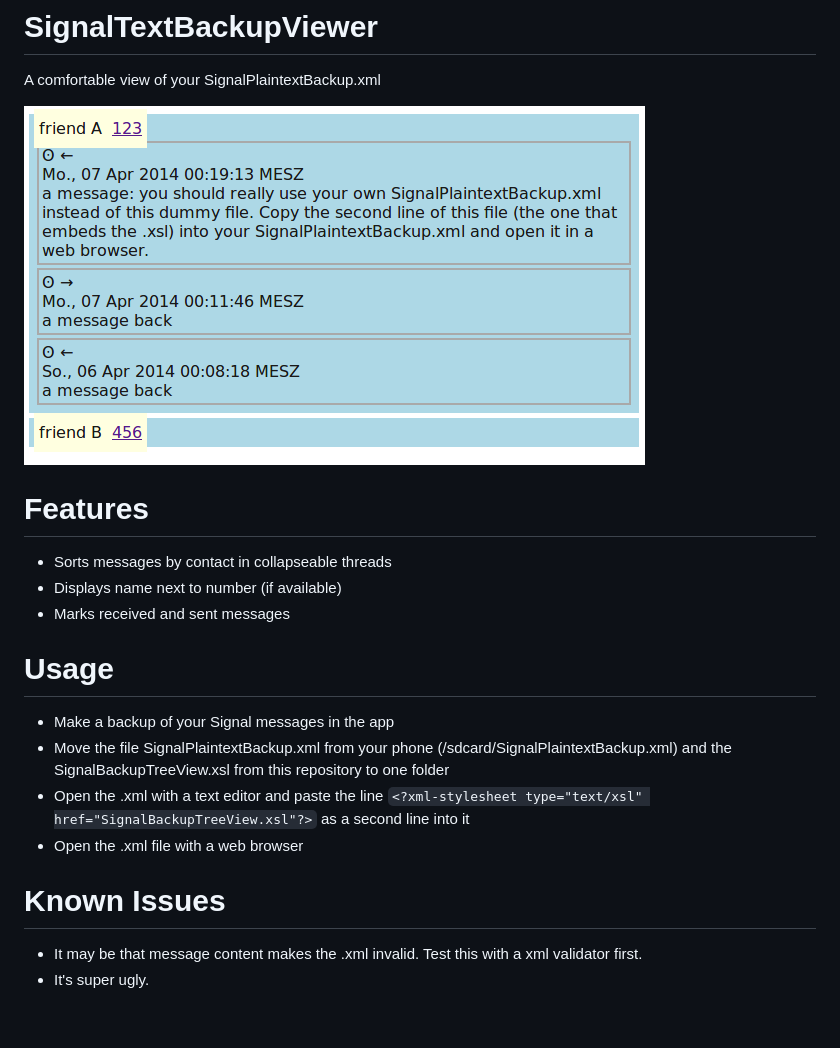
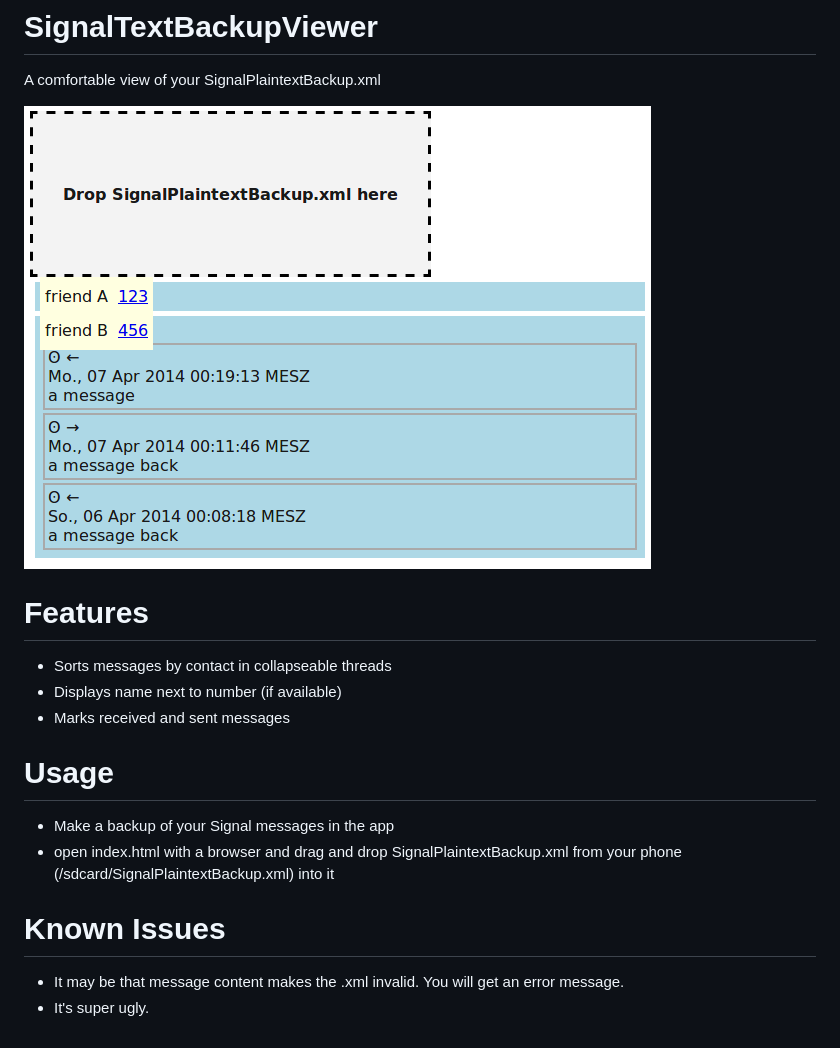
Before and after one commit to baumschubser/SignalTextBackupViewer, a Markdown page: README.md, the part around the change. Rendered like a GitHub page; pictures changed too: screenshot.png.

Commit message:
readme and screenshot update

```diff
--- a/README.md
+++ b/README.md
@@ -2,7 +2,6 @@
 A comfortable view of your SignalPlaintextBackup.xml
 
 ![A screenshot of the current version](screenshot.png "This is what it looks like on my PC.")
-
 
 # Features
 * Sorts messages by contact in collapseable threads
@@ -11,10 +10,8 @@ A comfortable view of your SignalPlaintextBackup.xml
 
 # Usage
 * Make a backup of your Signal messages in the app
-* Move the file SignalPlaintextBackup.xml from your phone (/sdcard/SignalPlaintextBackup.xml) and the SignalBackupTreeView.xsl from this repository to one folder
-* Open the .xml with a text editor and paste the line `<?xml-stylesheet type="text/xsl" href="SignalBackupTreeView.xsl"?>` as a second line into it
-* Open the .xml file with a web browser
+* open index.html with a browser and drag and drop SignalPlaintextBackup.xml from your phone (/sdcard/SignalPlaintextBackup.xml) into it
 
 # Known Issues
-* It may be that message content makes the .xml invalid. Test this with a xml validator first.
+* It may be that message content makes the .xml invalid. You will get an error message.
 * It's super ugly.
```
Also changed, not shown: 1 other file.
